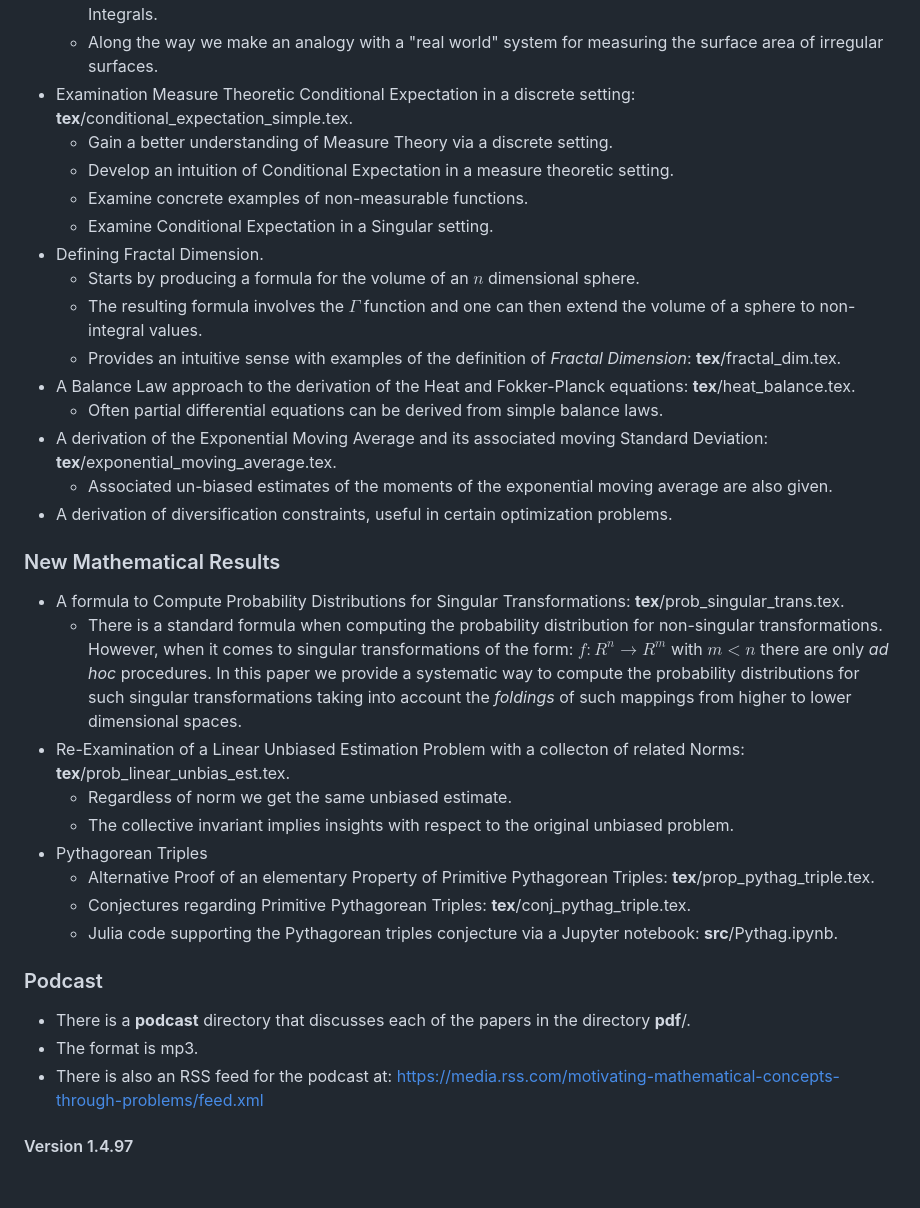
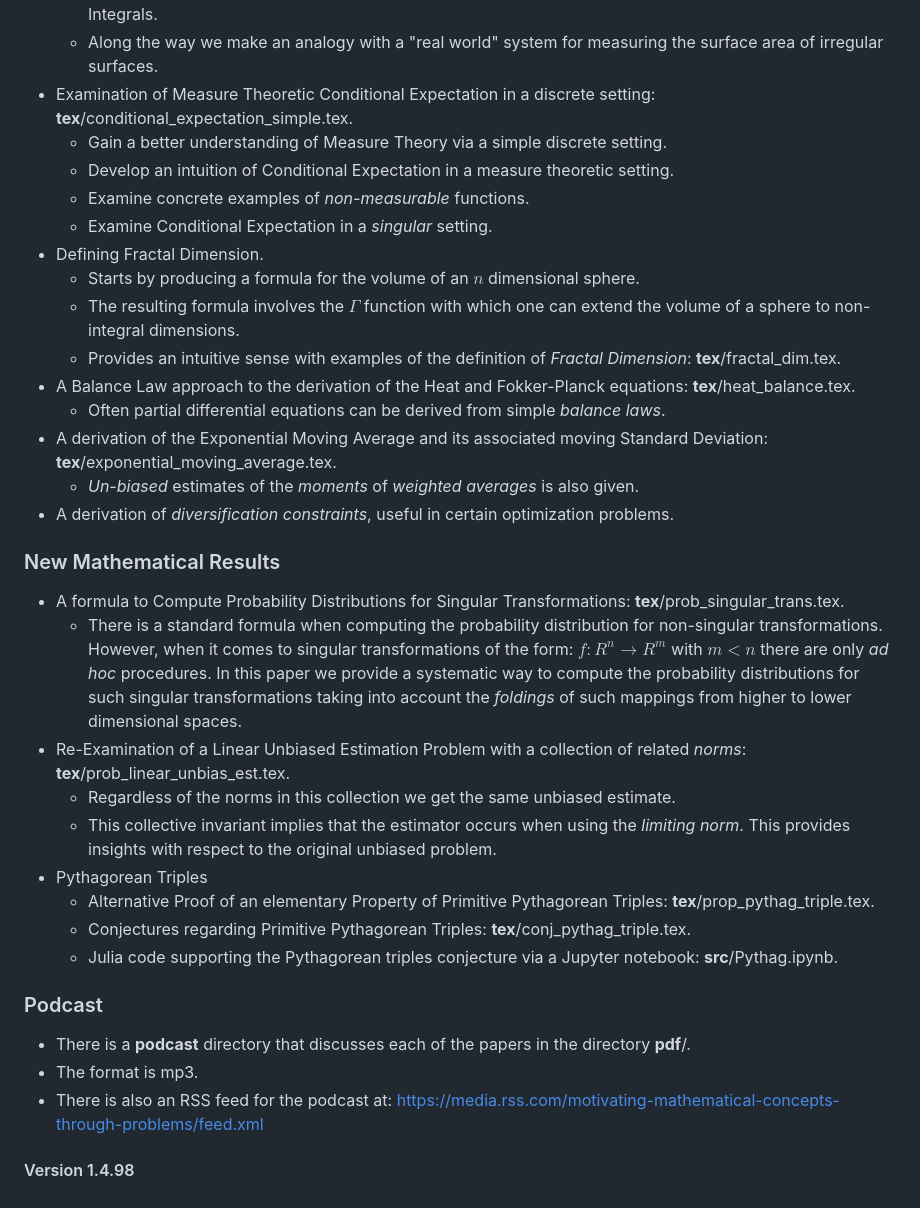
Before and after one commit to scottrsm/math, a Markdown page: README.md, the part around the change. Drawn GitHub-style.

```diff
--- a/README.md
+++ b/README.md
@@ -29,21 +29,21 @@ In any event the corresponding PDF's are in the directory **pdf/**.
 - Why do we need Lebesgue integration: **tex**/why_lebesgue_integration.tex.
     - We motivate the Lebesgue Integrals by way of looking for better convergence theorems for Riemann Integrals.
     - Along the way we make an analogy with a "real world" system for measuring the surface area of irregular surfaces.
-- Examination Measure Theoretic Conditional Expectation in a discrete setting: **tex**/conditional_expectation_simple.tex.
-    - Gain a better understanding of Measure Theory via a discrete setting.
+- Examination of Measure Theoretic Conditional Expectation in a discrete setting: **tex**/conditional_expectation_simple.tex.
+    - Gain a better understanding of Measure Theory via a simple discrete setting.
     - Develop an intuition of Conditional Expectation in a measure theoretic setting.
-    - Examine concrete examples of non-measurable functions.
-    - Examine Conditional Expectation in a Singular setting.
+    - Examine concrete examples of *non-measurable* functions.
+    - Examine Conditional Expectation in a *singular* setting.
 - Defining Fractal Dimension.
     - Starts by producing a formula for the volume of an $n$ dimensional sphere.
-    - The resulting formula involves the $\Gamma$ function and one can then extend the volume
-      of a sphere to non-integral values.
+    - The resulting formula involves the $\Gamma$ function with which one can extend the volume
+      of a sphere to non-integral dimensions.
     - Provides an intuitive sense with examples of the definition of *Fractal Dimension*: **tex**/fractal_dim.tex.
 - A Balance Law approach to the derivation of the Heat and Fokker-Planck equations: **tex**/heat_balance.tex.
-    - Often partial differential equations can be derived from simple balance laws.
+    - Often partial differential equations can be derived from simple *balance laws*.
 - A derivation of the Exponential Moving Average and its associated moving Standard Deviation: **tex**/exponential_moving_average.tex.
-    - Associated un-biased estimates of the moments of the exponential moving average are also given.
-- A derivation of diversification constraints, useful in certain optimization problems.
+    - *Un-biased* estimates of the *moments* of *weighted averages* is also given.
+- A derivation of *diversification constraints*, useful in certain optimization problems.
 
 ### New Mathematical Results
 - A formula to Compute Probability Distributions for Singular Transformations: **tex**/prob_singular_trans.tex.
@@ -52,9 +52,10 @@ In any event the corresponding PDF's are in the directory **pdf/**.
       with ${m < n}$ there are only *ad hoc* procedures. In this paper we provide a systematic way to compute
       the probability distributions for such singular transformations taking into account the *foldings* of such mappings
       from higher to lower dimensional spaces.
-- Re-Examination of a Linear Unbiased Estimation Problem with a collecton of related Norms: **tex**/prob_linear_unbias_est.tex.
-    - Regardless of norm we get the same unbiased estimate.
-    - The collective invariant implies insights with respect to the original unbiased problem.
+- Re-Examination of a Linear Unbiased Estimation Problem with a collection of related *norms*: **tex**/prob_linear_unbias_est.tex.
+    - Regardless of the norms in this collection we get the same unbiased estimate.
+    - This collective invariant implies that the estimator occurs when using the *limiting norm*.
+      This provides insights with respect to the original unbiased problem.
 - Pythagorean Triples
     - Alternative Proof of an elementary Property of Primitive Pythagorean Triples: **tex**/prop_pythag_triple.tex.
     - Conjectures regarding Primitive Pythagorean Triples: **tex**/conj_pythag_triple.tex.
@@ -65,4 +66,4 @@ In any event the corresponding PDF's are in the directory **pdf/**.
 - The format is mp3.
 - There is also an RSS feed for the podcast at: https://media.rss.com/motivating-mathematical-concepts-through-problems/feed.xml
 
-#### Version 1.4.97
+#### Version 1.4.98
```
